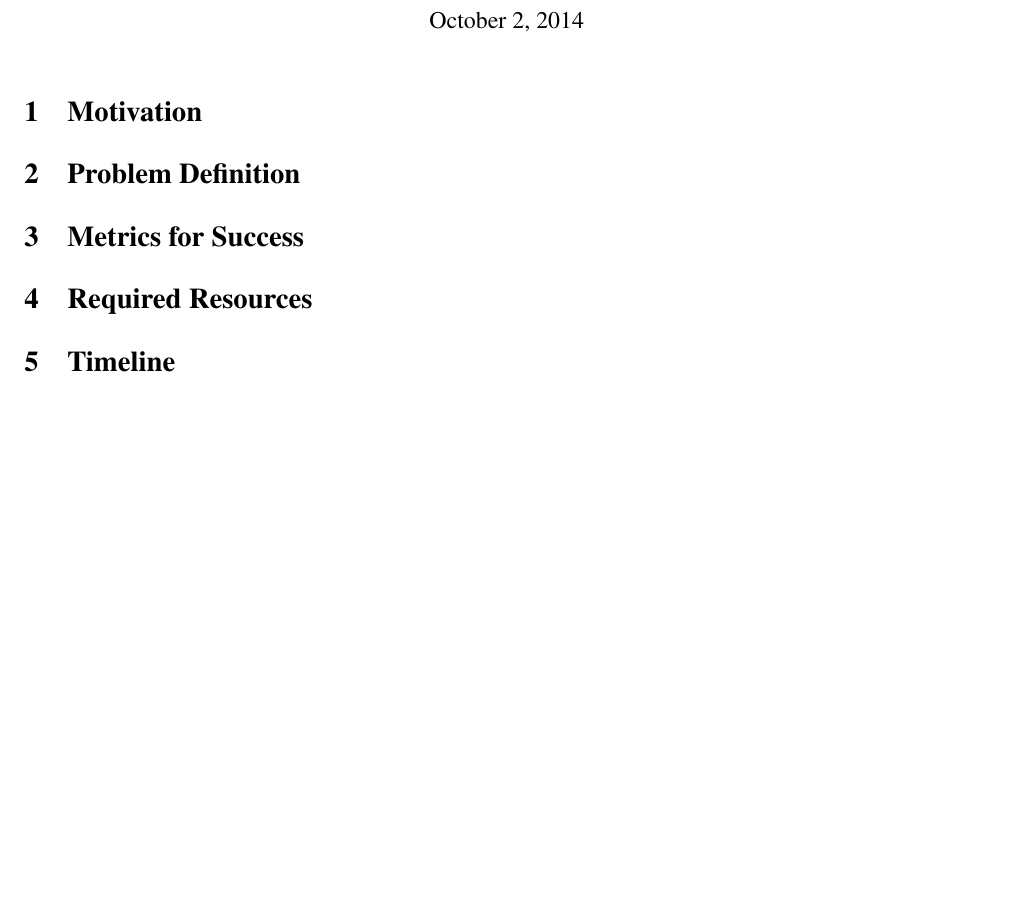
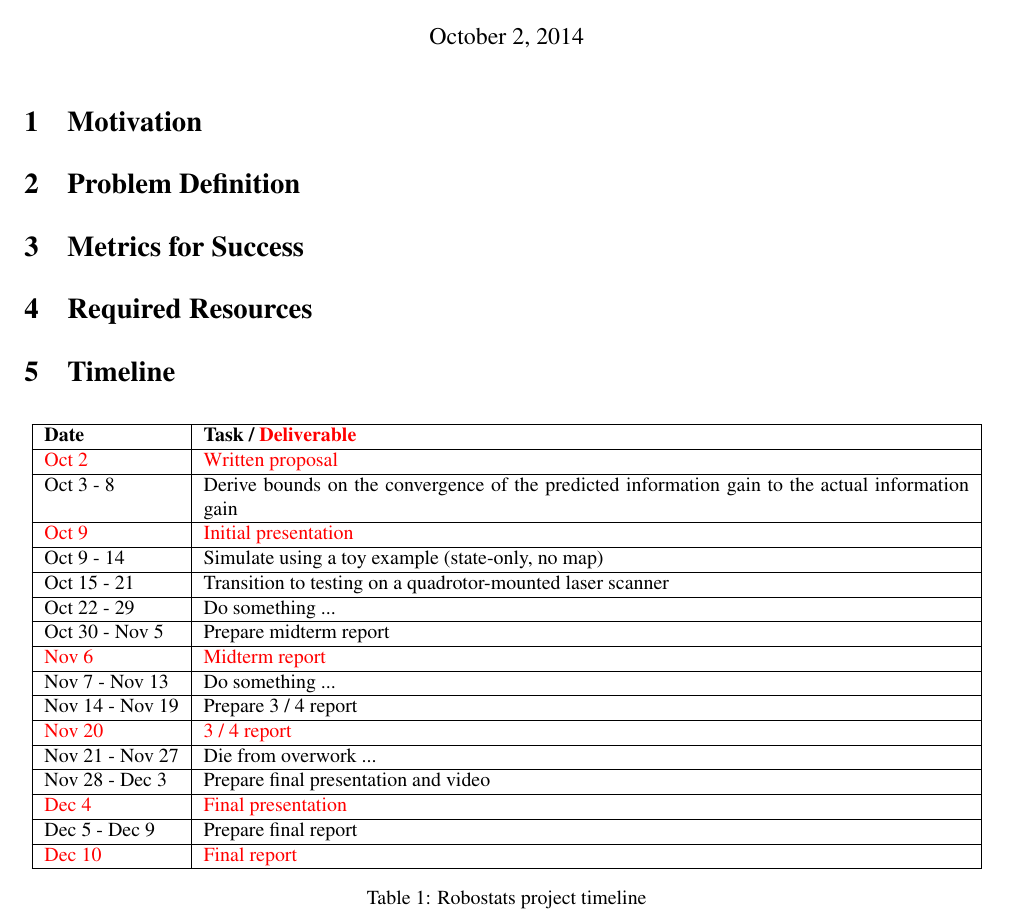
Before and after one commit to erik-nelson/robostats_project, a LaTeX document (proposal/proposal.tex, which reads proposal/timeline.tex): part of the page, cut so that both start at the same text, the shorter picture padded with empty space. Compiled offline with pdfLaTeX.

Commit message:
made table for timeline, needs revision

```diff
--- a/proposal/timeline.tex
+++ b/proposal/timeline.tex
@@ -1 +1,26 @@
 \section{Timeline}
+
+\begin{table}[!ht]
+  \centering
+  \begin{tabular}{|l|p{13.5 cm} | } \hline
+    \textbf{Date} & \textbf{Task / \textcolor{red}{Deliverable}} \\ \hline
+            \textcolor{red}{Oct 2} & \textcolor{red}{Written proposal} \\ \hline
+            Oct 3 - 8 & Derive bounds on the convergence of the predicted information gain to the actual information gain \\ \hline
+            \textcolor{red}{Oct 9} & \textcolor{red}{Initial presentation} \\ \hline
+            Oct 9 - 14 & Simulate using a toy example (state-only, no map) \\ \hline
+            Oct 15 - 21 & Transition to testing on a quadrotor-mounted laser scanner \\ \hline
+            Oct 22 - 29 & Do something ... \\ \hline
+            Oct 30 - Nov 5 & Prepare midterm report \\ \hline
+            \textcolor{red}{Nov 6} & \textcolor{red}{Midterm report} \\ \hline
+            Nov 7 - Nov 13 & Do something ... \\ \hline
+            Nov 14 - Nov 19 & Prepare 3 / 4 report \\ \hline
+           \textcolor{red}{Nov 20} & \textcolor{red}{3 / 4 report} \\ \hline
+             Nov 21 - Nov 27 & Die from overwork ... \\ \hline
+            Nov 28 - Dec 3 & Prepare final presentation and video \\ \hline
+            \textcolor{red}{Dec 4} & \textcolor{red}{Final presentation} \\ \hline
+            Dec 5 - Dec 9 & Prepare final report \\ \hline
+           \textcolor{red}{Dec 10} & \textcolor{red}{Final report} \\ \hline
+  \end{tabular}
+  \caption{Robostats project timeline}
+  \label{tab:timeline}
+\end{table}
```
Also changed, not shown: proposal/proposal.pdf (deleted).
